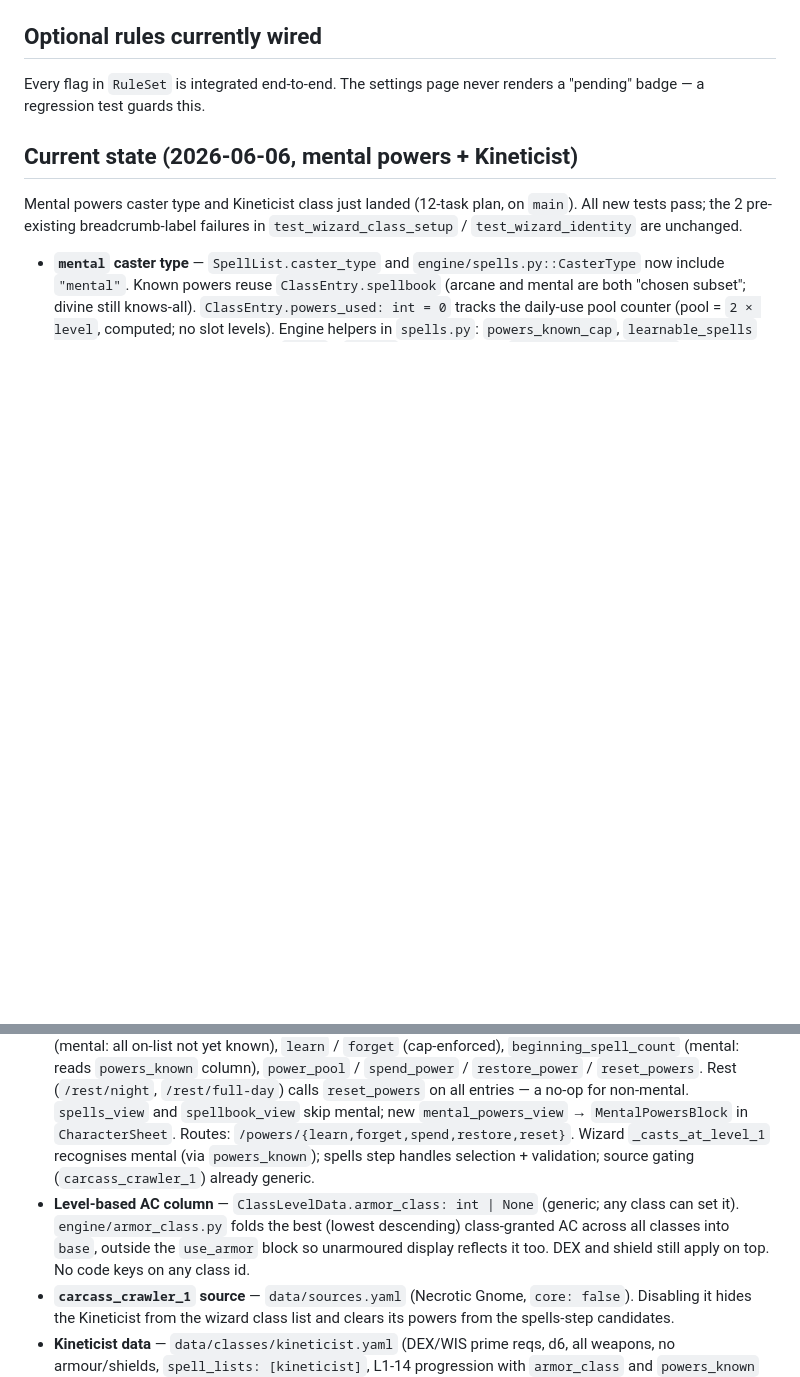
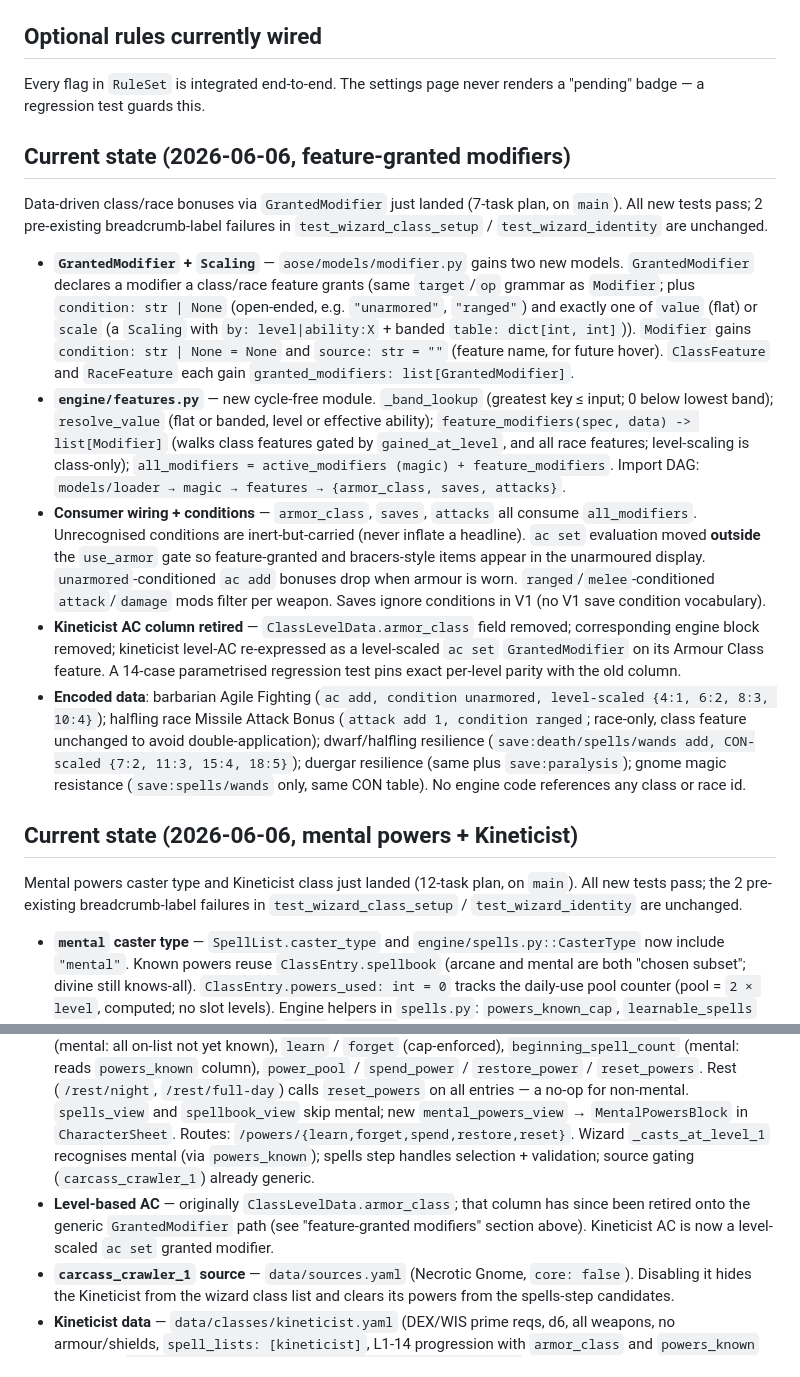
Before and after one commit to PaulWRoberts/aose_character_builder, a Markdown page: CLAUDE.md, 2 parts joined by grey strips. Drawn GitHub-style; blank space fills up the shorter version.

Commit message:
docs: note feature-granted modifiers in CLAUDE.md

```diff
--- a/CLAUDE.md
+++ b/CLAUDE.md
@@ -65,12 +65,22 @@ override. Changing a rule mid-wizard applies targeted downstream clears
 Every flag in `RuleSet` is integrated end-to-end. The settings page never
 renders a "pending" badge — a regression test guards this.
 
+## Current state (2026-06-06, feature-granted modifiers)
+
+Data-driven class/race bonuses via `GrantedModifier` just landed (7-task plan, on `main`). All new tests pass; 2 pre-existing breadcrumb-label failures in `test_wizard_class_setup` / `test_wizard_identity` are unchanged.
+
+- **`GrantedModifier` + `Scaling`** — `aose/models/modifier.py` gains two new models. `GrantedModifier` declares a modifier a class/race feature grants (same `target`/`op` grammar as `Modifier`; plus `condition: str | None` (open-ended, e.g. `"unarmored"`, `"ranged"`) and exactly one of `value` (flat) or `scale` (a `Scaling` with `by: level|ability:X` + banded `table: dict[int, int]`)). `Modifier` gains `condition: str | None = None` and `source: str = ""` (feature name, for future hover). `ClassFeature` and `RaceFeature` each gain `granted_modifiers: list[GrantedModifier]`.
+- **`engine/features.py`** — new cycle-free module. `_band_lookup` (greatest key ≤ input; 0 below lowest band); `resolve_value` (flat or banded, level or effective ability); `feature_modifiers(spec, data) -> list[Modifier]` (walks class features gated by `gained_at_level`, and all race features; level-scaling is class-only); `all_modifiers = active_modifiers (magic) + feature_modifiers`. Import DAG: `models/loader → magic → features → {armor_class, saves, attacks}`.
+- **Consumer wiring + conditions** — `armor_class`, `saves`, `attacks` all consume `all_modifiers`. Unrecognised conditions are inert-but-carried (never inflate a headline). `ac set` evaluation moved **outside** the `use_armor` gate so feature-granted and bracers-style items appear in the unarmoured display. `unarmored`-conditioned `ac add` bonuses drop when armour is worn. `ranged`/`melee`-conditioned `attack`/`damage` mods filter per weapon. Saves ignore conditions in V1 (no V1 save condition vocabulary).
+- **Kineticist AC column retired** — `ClassLevelData.armor_class` field removed; corresponding engine block removed; kineticist level-AC re-expressed as a level-scaled `ac set` `GrantedModifier` on its Armour Class feature. A 14-case parametrised regression test pins exact per-level parity with the old column.
+- **Encoded data**: barbarian Agile Fighting (`ac add, condition unarmored, level-scaled {4:1, 6:2, 8:3, 10:4}`); halfling race Missile Attack Bonus (`attack add 1, condition ranged`; race-only, class feature unchanged to avoid double-application); dwarf/halfling resilience (`save:death/spells/wands add, CON-scaled {7:2, 11:3, 15:4, 18:5}`); duergar resilience (same plus `save:paralysis`); gnome magic resistance (`save:spells/wands` only, same CON table). No engine code references any class or race id.
+
 ## Current state (2026-06-06, mental powers + Kineticist)
 
 Mental powers caster type and Kineticist class just landed (12-task plan, on `main`). All new tests pass; the 2 pre-existing breadcrumb-label failures in `test_wizard_class_setup` / `test_wizard_identity` are unchanged.
 
 - **`mental` caster type** — `SpellList.caster_type` and `engine/spells.py::CasterType` now include `"mental"`. Known powers reuse `ClassEntry.spellbook` (arcane and mental are both "chosen subset"; divine still knows-all). `ClassEntry.powers_used: int = 0` tracks the daily-use pool counter (pool = `2 × level`, computed; no slot levels). Engine helpers in `spells.py`: `powers_known_cap`, `learnable_spells` (mental: all on-list not yet known), `learn` / `forget` (cap-enforced), `beginning_spell_count` (mental: reads `powers_known` column), `power_pool` / `spend_power` / `restore_power` / `reset_powers`. Rest (`/rest/night`, `/rest/full-day`) calls `reset_powers` on all entries — a no-op for non-mental. `spells_view` and `spellbook_view` skip mental; new `mental_powers_view` → `MentalPowersBlock` in `CharacterSheet`. Routes: `/powers/{learn,forget,spend,restore,reset}`. Wizard `_casts_at_level_1` recognises mental (via `powers_known`); spells step handles selection + validation; source gating (`carcass_crawler_1`) already generic.
-- **Level-based AC column** — `ClassLevelData.armor_class: int | None` (generic; any class can set it). `engine/armor_class.py` folds the best (lowest descending) class-granted AC across all classes into `base`, outside the `use_armor` block so unarmoured display reflects it too. DEX and shield still apply on top. No code keys on any class id.
+- **Level-based AC** — originally `ClassLevelData.armor_class`; that column has since been retired onto the generic `GrantedModifier` path (see "feature-granted modifiers" section above). Kineticist AC is now a level-scaled `ac set` granted modifier.
 - **`carcass_crawler_1` source** — `data/sources.yaml` (Necrotic Gnome, `core: false`). Disabling it hides the Kineticist from the wizard class list and clears its powers from the spells-step candidates.
 - **Kineticist data** — `data/classes/kineticist.yaml` (DEX/WIS prime reqs, d6, all weapons, no armour/shields, `spell_lists: [kineticist]`, L1-14 progression with `armor_class` and `powers_known` columns). `data/spells/carcass_crawler_kineticist_powers.yaml` (9 powers). `data/spell_lists.yaml` kineticist entry (`caster_type: mental`). Spec/plan: `docs/superpowers/{specs,plans}/2026-06-06-mental-powers-and-kineticist*`.
 - **Sheet UI** — Column 3 opens for `sheet.spellbook or sheet.mental_powers`. Mental Powers section: daily-use pool pips, Use/Restore/Reset buttons, known-power list. Management drawer: known powers with full detail cards (Forget), Learn-a-power select (gated by cap).
```
